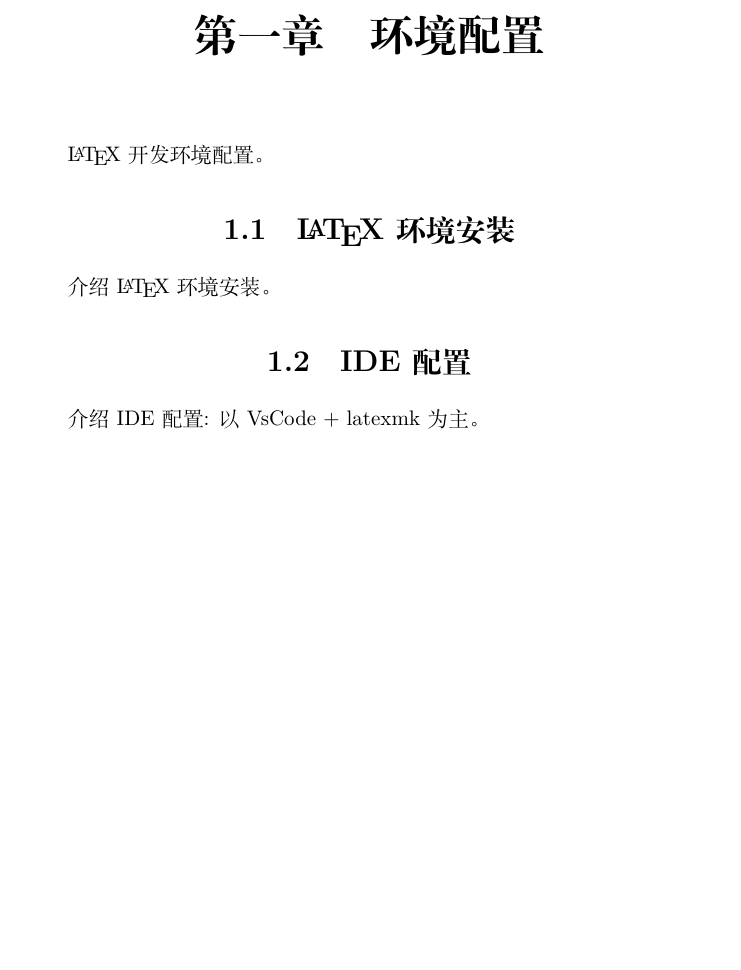
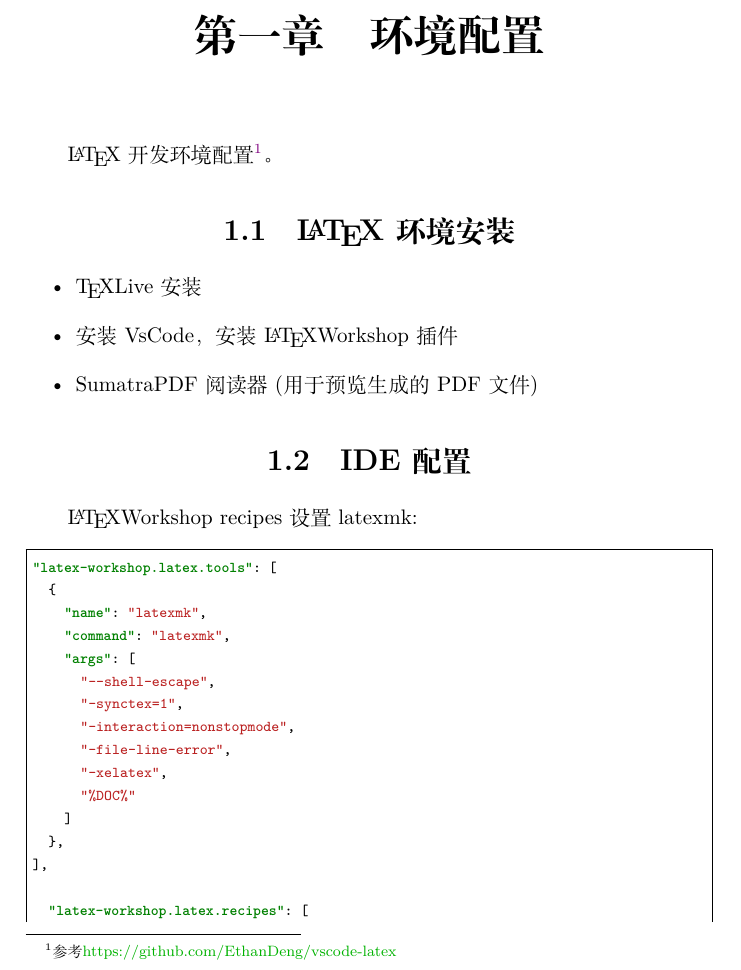
Before and after one commit to shenxiangzhuang/ctexbook-template, a LaTeX book (book.tex, which reads chapters/chap1/chap1.tex, chapters/chap1/section1_install.tex, chapters/chap1/section2_ide.tex): part of page 7 of 17, cut so that both start at the same text, the shorter picture padded with empty space. Compiled offline with XeLaTeX.

Commit message:
add: installation and setting

```diff
--- a/chapters/chap1/chap1.tex
+++ b/chapters/chap1/chap1.tex
@@ -1,7 +1,7 @@
 \chapter{环境配置}
 \label{chap:environment}
 
-\LaTeX 开发环境配置。
+\LaTeX 开发环境配置\footnote{参考\href{https://github.com/EthanDeng/vscode-latex}{https://github.com/EthanDeng/vscode-latex}}。
 
 \input{chapters/chap1/section1_install.tex}
 \input{chapters/chap1/section2_ide.tex}
--- a/chapters/chap1/section1_install.tex
+++ b/chapters/chap1/section1_install.tex
@@ -1,4 +1,8 @@
 \section{\LaTeX 环境安装}
 \index{环境安装}
 
-介绍\LaTeX 环境安装。
+\begin{itemize}
+    \item \TeX Live安装
+    \item 安装VsCode，安装\LaTeX Workshop插件
+    \item SumatraPDF阅读器(用于预览生成的PDF文件)
+\end{itemize}
--- a/chapters/chap1/section2_ide.tex
+++ b/chapters/chap1/section2_ide.tex
@@ -2,4 +2,30 @@
 \index{IDE}
 \index{VsCode}
 
-介绍IDE配置: 以VsCode + latexmk为主。
+\LaTeX Workshop recipes设置latexmk:
+
+\begin{minted}[frame=single]{json}
+"latex-workshop.latex.tools": [
+  {
+    "name": "latexmk",
+    "command": "latexmk",
+    "args": [
+      "--shell-escape",
+      "-synctex=1",
+      "-interaction=nonstopmode",
+      "-file-line-error",
+      "-xelatex",
+      "%DOC%"
+    ]
+  },
+],
+
+  "latex-workshop.latex.recipes": [
+  {
+    "name": "latexmk",
+    "tools": [
+        "latexmk"
+      ]
+  },
+],
+\end{minted}
```
Also changed, not shown: book.tex (+17 -0 lines), book.pdf.
